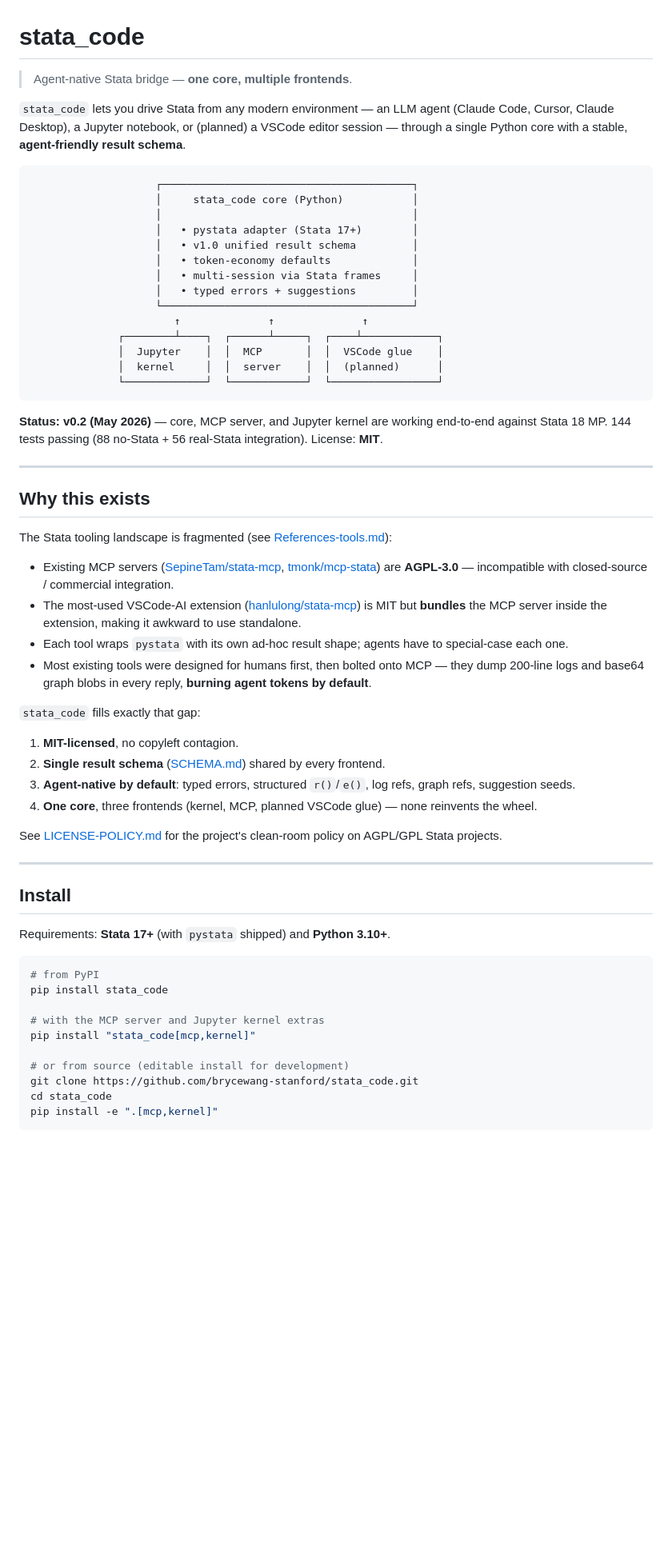
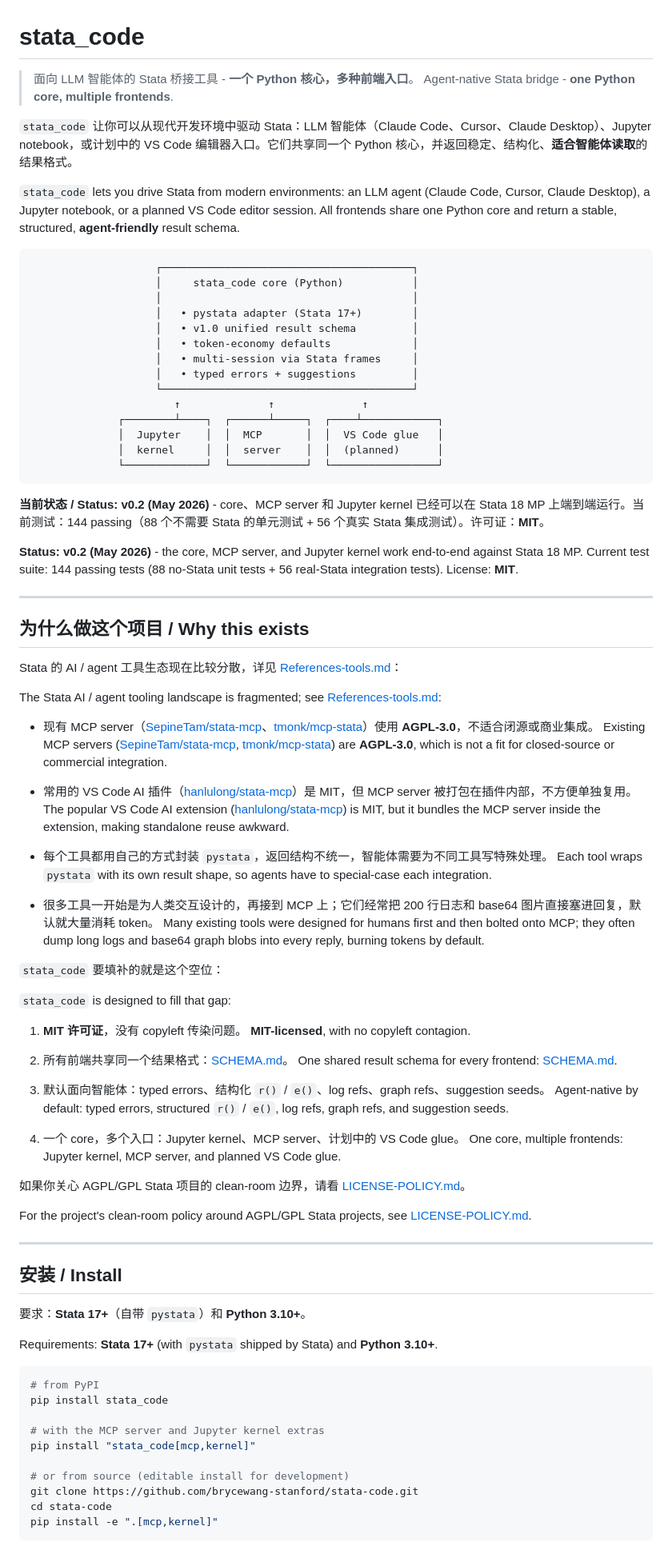
Before and after one commit to brycewang-stanford/stata-code, a Markdown page: README.md, the part around one of its changes. Shown at 80% size. Rendered like a GitHub page; blank space fills up the shorter version.

````diff
--- a/README.md
+++ b/README.md
@@ -1,8 +1,11 @@
 # stata_code
 
-> Agent-native Stata bridge — **one core, multiple frontends**.
+> 面向 LLM 智能体的 Stata 桥接工具 - **一个 Python 核心，多种前端入口**。
+> Agent-native Stata bridge - **one Python core, multiple frontends**.
 
-`stata_code` lets you drive Stata from any modern environment — an LLM agent (Claude Code, Cursor, Claude Desktop), a Jupyter notebook, or (planned) a VSCode editor session — through a single Python core with a stable, **agent-friendly result schema**.
+`stata_code` 让你可以从现代开发环境中驱动 Stata：LLM 智能体（Claude Code、Cursor、Claude Desktop）、Jupyter notebook，或计划中的 VS Code 编辑器入口。它们共享同一个 Python 核心，并返回稳定、结构化、**适合智能体读取**的结果格式。
+
+`stata_code` lets you drive Stata from modern environments: an LLM agent (Claude Code, Cursor, Claude Desktop), a Jupyter notebook, or a planned VS Code editor session. All frontends share one Python core and return a stable, structured, **agent-friendly** result schema.
 
 ```text
                     ┌────────────────────────────────────────┐
@@ -16,38 +19,62 @@
                     └────────────────────────────────────────┘
                        ↑              ↑              ↑
               ┌────────┴────┐  ┌──────┴─────┐  ┌────┴────────────┐
-              │  Jupyter    │  │  MCP       │  │  VSCode glue    │
+              │  Jupyter    │  │  MCP       │  │  VS Code glue   │
               │  kernel     │  │  server    │  │  (planned)      │
               └─────────────┘  └────────────┘  └─────────────────┘
 ```
 
-**Status: v0.2 (May 2026)** — core, MCP server, and Jupyter kernel are working end-to-end against Stata 18 MP. 144 tests passing (88 no-Stata + 56 real-Stata integration). License: **MIT**.
+**当前状态 / Status: v0.2 (May 2026)** - core、MCP server 和 Jupyter kernel 已经可以在 Stata 18 MP 上端到端运行。当前测试：144 passing（88 个不需要 Stata 的单元测试 + 56 个真实 Stata 集成测试）。许可证：**MIT**。
+
+**Status: v0.2 (May 2026)** - the core, MCP server, and Jupyter kernel work end-to-end against Stata 18 MP. Current test suite: 144 passing tests (88 no-Stata unit tests + 56 real-Stata integration tests). License: **MIT**.
 
 ---
 
-## Why this exists
+## 为什么做这个项目 / Why this exists
 
-The Stata tooling landscape is fragmented (see [References-tools.md](References-tools.md)):
+Stata 的 AI / agent 工具生态现在比较分散，详见 [References-tools.md](References-tools.md)：
 
-- Existing MCP servers ([SepineTam/stata-mcp](https://github.com/sepinetam/stata-mcp), [tmonk/mcp-stata](https://github.com/tmonk/mcp-stata)) are **AGPL-3.0** — incompatible with closed-source / commercial integration.
-- The most-used VSCode-AI extension ([hanlulong/stata-mcp](https://github.com/hanlulong/stata-mcp)) is MIT but **bundles** the MCP server inside the extension, making it awkward to use standalone.
-- Each tool wraps `pystata` with its own ad-hoc result shape; agents have to special-case each one.
-- Most existing tools were designed for humans first, then bolted onto MCP — they dump 200-line logs and base64 graph blobs in every reply, **burning agent tokens by default**.
+The Stata AI / agent tooling landscape is fragmented; see [References-tools.md](References-tools.md):
 
-`stata_code` fills exactly that gap:
+- 现有 MCP server（[SepineTam/stata-mcp](https://github.com/sepinetam/stata-mcp)、[tmonk/mcp-stata](https://github.com/tmonk/mcp-stata)）使用 **AGPL-3.0**，不适合闭源或商业集成。
+  Existing MCP servers ([SepineTam/stata-mcp](https://github.com/sepinetam/stata-mcp), [tmonk/mcp-stata](https://github.com/tmonk/mcp-stata)) are **AGPL-3.0**, which is not a fit for closed-source or commercial integration.
 
-1. **MIT-licensed**, no copyleft contagion.
-2. **Single result schema** ([SCHEMA.md](SCHEMA.md)) shared by every frontend.
-3. **Agent-native by default**: typed errors, structured `r()`/`e()`, log refs, graph refs, suggestion seeds.
-4. **One core**, three frontends (kernel, MCP, planned VSCode glue) — none reinvents the wheel.
+- 常用的 VS Code AI 插件（[hanlulong/stata-mcp](https://github.com/hanlulong/stata-mcp)）是 MIT，但 MCP server 被打包在插件内部，不方便单独复用。
+  The popular VS Code AI extension ([hanlulong/stata-mcp](https://github.com/hanlulong/stata-mcp)) is MIT, but it bundles the MCP server inside the extension, making standalone reuse awkward.
 
-See [LICENSE-POLICY.md](LICENSE-POLICY.md) for the project's clean-room policy on AGPL/GPL Stata projects.
+- 每个工具都用自己的方式封装 `pystata`，返回结构不统一，智能体需要为不同工具写特殊处理。
+  Each tool wraps `pystata` with its own result shape, so agents have to special-case each integration.
+
+- 很多工具一开始是为人类交互设计的，再接到 MCP 上；它们经常把 200 行日志和 base64 图片直接塞进回复，默认就大量消耗 token。
+  Many existing tools were designed for humans first and then bolted onto MCP; they often dump long logs and base64 graph blobs into every reply, burning tokens by default.
+
+`stata_code` 要填补的就是这个空位：
+
+`stata_code` is designed to fill that gap:
+
+1. **MIT 许可证**，没有 copyleft 传染问题。
+   **MIT-licensed**, with no copyleft contagion.
+
+2. 所有前端共享同一个结果格式：[SCHEMA.md](SCHEMA.md)。
+   One shared result schema for every frontend: [SCHEMA.md](SCHEMA.md).
+
+3. 默认面向智能体：typed errors、结构化 `r()` / `e()`、log refs、graph refs、suggestion seeds。
+   Agent-native by default: typed errors, structured `r()` / `e()`, log refs, graph refs, and suggestion seeds.
+
+4. 一个 core，多个入口：Jupyter kernel、MCP server、计划中的 VS Code glue。
+   One core, multiple frontends: Jupyter kernel, MCP server, and planned VS Code glue.
+
+如果你关心 AGPL/GPL Stata 项目的 clean-room 边界，请看 [LICENSE-POLICY.md](LICENSE-POLICY.md)。
+
+For the project's clean-room policy around AGPL/GPL Stata projects, see [LICENSE-POLICY.md](LICENSE-POLICY.md).
 
 ---
 
-## Install
+## 安装 / Install
 
-Requirements: **Stata 17+** (with `pystata` shipped) and **Python 3.10+**.
+要求：**Stata 17+**（自带 `pystata`）和 **Python 3.10+**。
+
+Requirements: **Stata 17+** (with `pystata` shipped by Stata) and **Python 3.10+**.
 
 ```bash
 # from PyPI
@@ -57,8 +84,8 @@ pip install stata_code
 pip install "stata_code[mcp,kernel]"
 
 # or from source (editable install for development)
-git clone https://github.com/brycewang-stanford/stata_code.git
-cd stata_code
+git clone https://github.com/brycewang-stanford/stata-code.git
+cd stata-code
 pip install -e ".[mcp,kernel]"
 ```
 
````
Also changed, not shown: other parts of README.md (+129 -87 lines).
